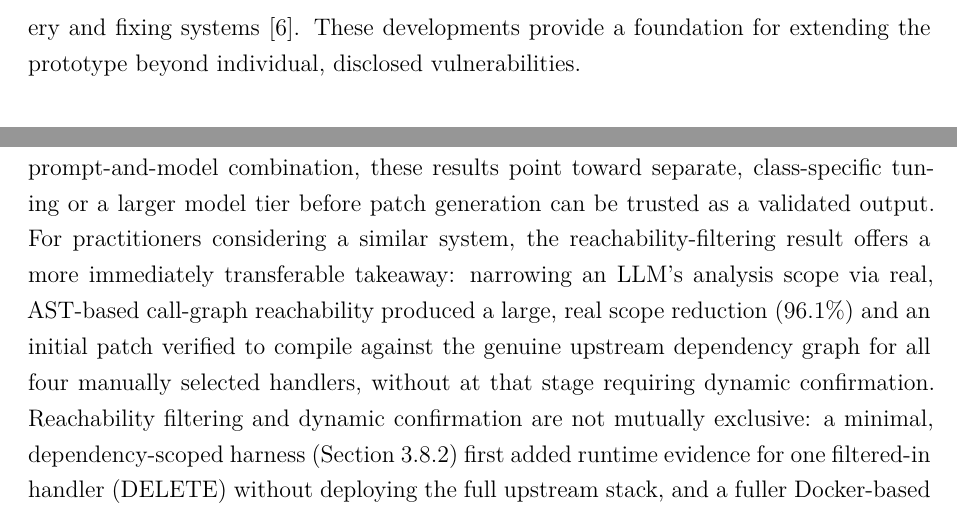
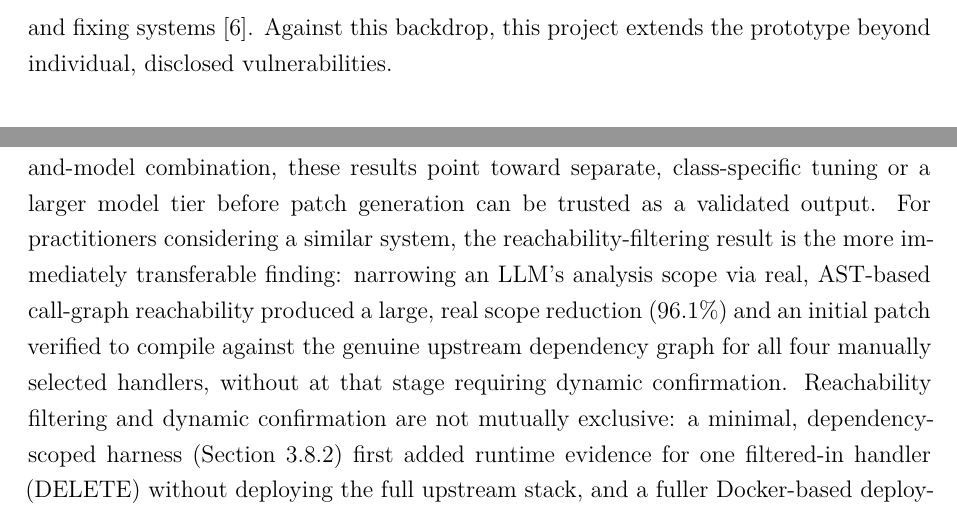
Before and after one commit to J-Dheeraj/Final-Year-Project, a LaTeX thesis (free5gc_full_deployment/FYP_Report_main_upgraded.tex): two parts of pages 11 and 70 of 105, joined at a grey line, cut at the place of the change. Compiled offline with XeLaTeX; a missing font is replaced by an installed copy or a similar font.

Commit message:
humanize: remove two remaining AI writing patterns from thesis
- Line 82 (Ch1 §Background): replace "provide a foundation for" filler
  phrase with direct assertion ("Against this backdrop, this project extends")
- Line 843 (Ch5 §Summary): replace copula-avoidance "offers a more
  immediately transferable takeaway" with plain "is the more immediately
  transferable finding"

Completes full top-to-bottom humanizer pass on FYP_Report_main_upgraded.tex.

```diff
--- a/free5gc_full_deployment/FYP_Report_main_upgraded.tex
+++ b/free5gc_full_deployment/FYP_Report_main_upgraded.tex
@@ -79,7 +79,7 @@ An artificial intelligence (AI) system's ability to exploit software does not es
 
 Agentic AI offers one approach to automated security testing. An agent uses a Large Language Model (LLM), which processes text and code in order to select tools as well as revise its actions using feedback \cite{anthropic-agents}. For example, it would generate a test for a suspected vulnerability, run it, and investigate an unsuccessful attempt. Weiss and Khayet developed a pipeline that generates exploits from published vulnerability information and checks them against both vulnerable and patched software versions \cite{weiss-khayet}. Their method formed the basis of AI-exploit-CVE, a prototype developed and presented at DEFCON Singapore. Weiss and Khayet's account is a personal blog post used here as the origin of the idea being extended, not as evidence for any claim; the experimental records in this thesis were generated by this project; claims of dynamic confirmation are supported by the execution evidence described for each experiment. The system built in this project is an LLM-assisted workflow with code-defined stages and bounded feedback; autonomous tool selection is available on a separate optional path but is not the configuration evaluated in the model comparisons in Chapter~4.
 
-Broader capabilities have emerged from the Defense Advanced Research Projects Agency's AI Cyber Challenge (AIxCC), which discovered 54 of 63 synthetic vulnerabilities and patched 43, approximately 86\% and 68\% of the total \cite{aixcc}. Its winning system, ATLANTIS, combines language models with program analysis to discover vulnerabilities and generate fixes \cite{atlantis}. The Open Source Cyber Reasoning System framework (OSS-CRS) provides a common interface for building and running automated vulnerability discovery and fixing systems \cite{osscrs}. These developments provide a foundation for extending the prototype beyond individual, disclosed vulnerabilities.
+Broader capabilities have emerged from the Defense Advanced Research Projects Agency's AI Cyber Challenge (AIxCC), which discovered 54 of 63 synthetic vulnerabilities and patched 43, approximately 86\% and 68\% of the total \cite{aixcc}. Its winning system, ATLANTIS, combines language models with program analysis to discover vulnerabilities and generate fixes \cite{atlantis}. The Open Source Cyber Reasoning System framework (OSS-CRS) provides a common interface for building and running automated vulnerability discovery and fixing systems \cite{osscrs}. Against this backdrop, this project extends the prototype beyond individual, disclosed vulnerabilities.
 
 \section{Research Gap}
 
@@ -840,7 +840,7 @@ The multi-model comparison's single-shot, non-repeated design (one run per CVE p
 
 \section{Summary and Implications}
 
-An evidence-gated, dynamically-confirmed pipeline of this kind can produce useful confirmation evidence on a small, fixed catalogue of already-disclosed vulnerabilities. Patch generation and validation are substantially harder to achieve reliably than exploit confirmation, and harder still to trust once a validation criterion is checked by trace-level inspection rather than taken at its own flag. No numerical comparison to AIxCC finalist systems is drawn here (Section~\ref{sec:aixcc-comparison}); the two bodies of work share only a qualitative commitment to executable evidence over unverified claims. Rather than treating exploit confirmation and patch generation as symmetric problems solvable by the same prompt-and-model combination, these results point toward separate, class-specific tuning or a larger model tier before patch generation can be trusted as a validated output. For practitioners considering a similar system, the reachability-filtering result offers a more immediately transferable takeaway: narrowing an LLM's analysis scope via real, AST-based call-graph reachability produced a large, real scope reduction (96.1\%) and an initial patch verified to compile against the genuine upstream dependency graph for all four manually selected handlers, without at that stage requiring dynamic confirmation. Reachability filtering and dynamic confirmation are not mutually exclusive: a minimal, dependency-scoped harness (Section~\ref{sec:free5gc-runtime-harness}) first added runtime evidence for one filtered-in handler (DELETE) without deploying the full upstream stack, and a fuller Docker-based deployment subsequently extended the same dynamic standard to all four handlers, without ever needing the rest of the free5GC core network stack.
+An evidence-gated, dynamically-confirmed pipeline of this kind can produce useful confirmation evidence on a small, fixed catalogue of already-disclosed vulnerabilities. Patch generation and validation are substantially harder to achieve reliably than exploit confirmation, and harder still to trust once a validation criterion is checked by trace-level inspection rather than taken at its own flag. No numerical comparison to AIxCC finalist systems is drawn here (Section~\ref{sec:aixcc-comparison}); the two bodies of work share only a qualitative commitment to executable evidence over unverified claims. Rather than treating exploit confirmation and patch generation as symmetric problems solvable by the same prompt-and-model combination, these results point toward separate, class-specific tuning or a larger model tier before patch generation can be trusted as a validated output. For practitioners considering a similar system, the reachability-filtering result is the more immediately transferable finding: narrowing an LLM's analysis scope via real, AST-based call-graph reachability produced a large, real scope reduction (96.1\%) and an initial patch verified to compile against the genuine upstream dependency graph for all four manually selected handlers, without at that stage requiring dynamic confirmation. Reachability filtering and dynamic confirmation are not mutually exclusive: a minimal, dependency-scoped harness (Section~\ref{sec:free5gc-runtime-harness}) first added runtime evidence for one filtered-in handler (DELETE) without deploying the full upstream stack, and a fuller Docker-based deployment subsequently extended the same dynamic standard to all four handlers, without ever needing the rest of the free5GC core network stack.
 
 \chapter{Conclusion}
 
```
